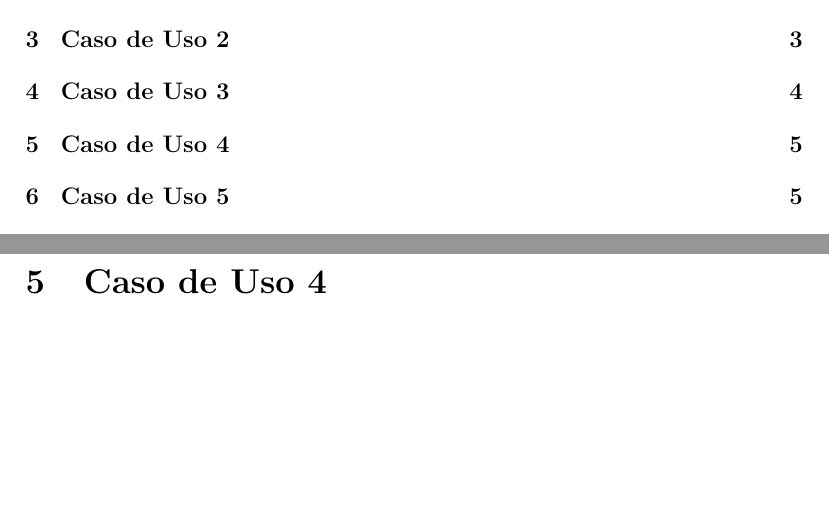
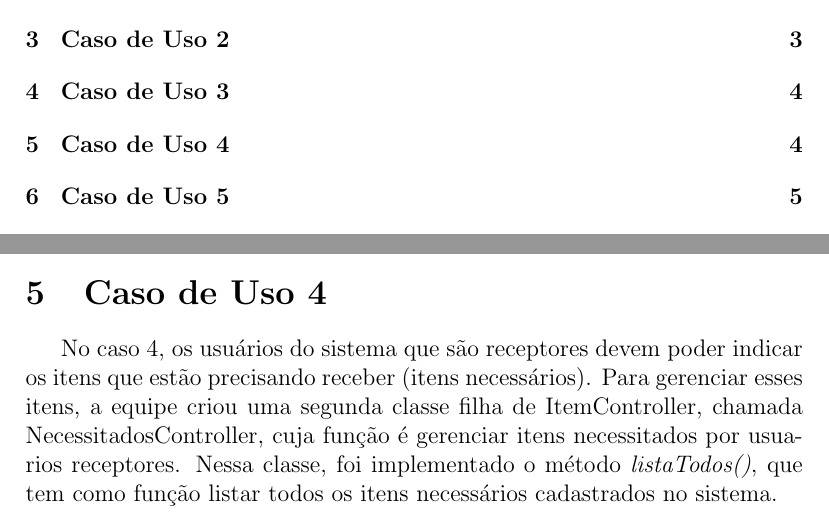
Before and after one commit to pedroespindula/eDoe-LP2, a LaTeX document (Relatorio LP2/Relatorio LP2.tex): two parts of pages 2 and 5 of 5 before the commit and two parts of pages 2 and 4 of 5 after it, joined at a grey line, cut so that both start at the same text, the shorter picture padded with empty space. Compiled offline with LaTeX, dvips and Ghostscript.

Commit message:
Adiciona caso de uso 4 ao relatório

```diff
--- a/Relatorio LP2/Relatorio LP2.tex
+++ b/Relatorio LP2/Relatorio LP2.tex
@@ -47,7 +47,7 @@
 
 
 	\section{Caso de Uso 4}
-
+	No caso 4, os usuários do sistema que são receptores devem poder indicar os itens que estão precisando receber (itens necessários). Para gerenciar esses itens, a equipe criou uma segunda classe filha de ItemController, chamada NecessitadosController, cuja função é gerenciar itens necessitados por usuarios receptores. Nessa classe, foi implementado o método \textit{listaTodos()}, que tem como função listar todos os itens necessários cadastrados no sistema.
 
 	\section{Caso de Uso 5}
 
```
